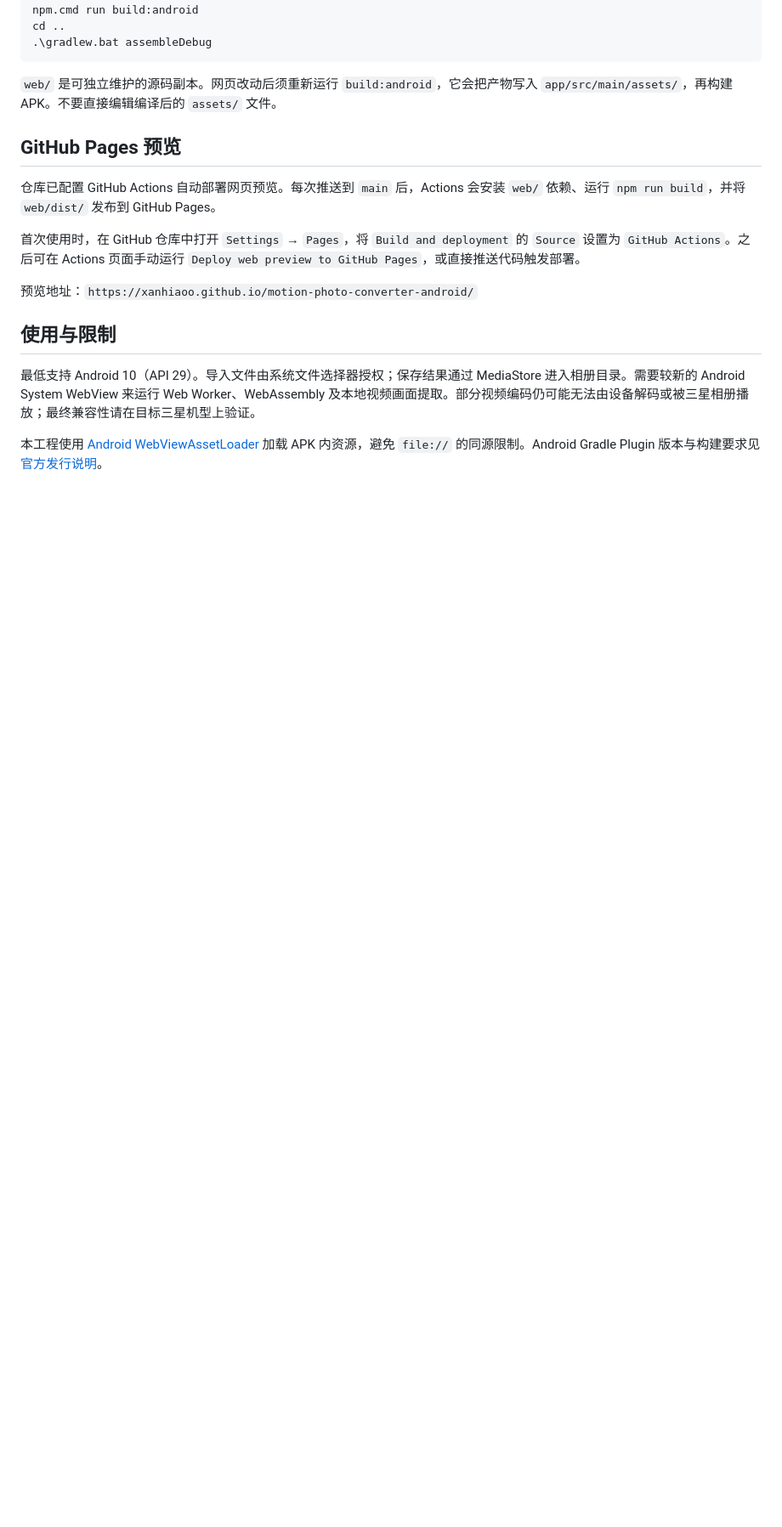
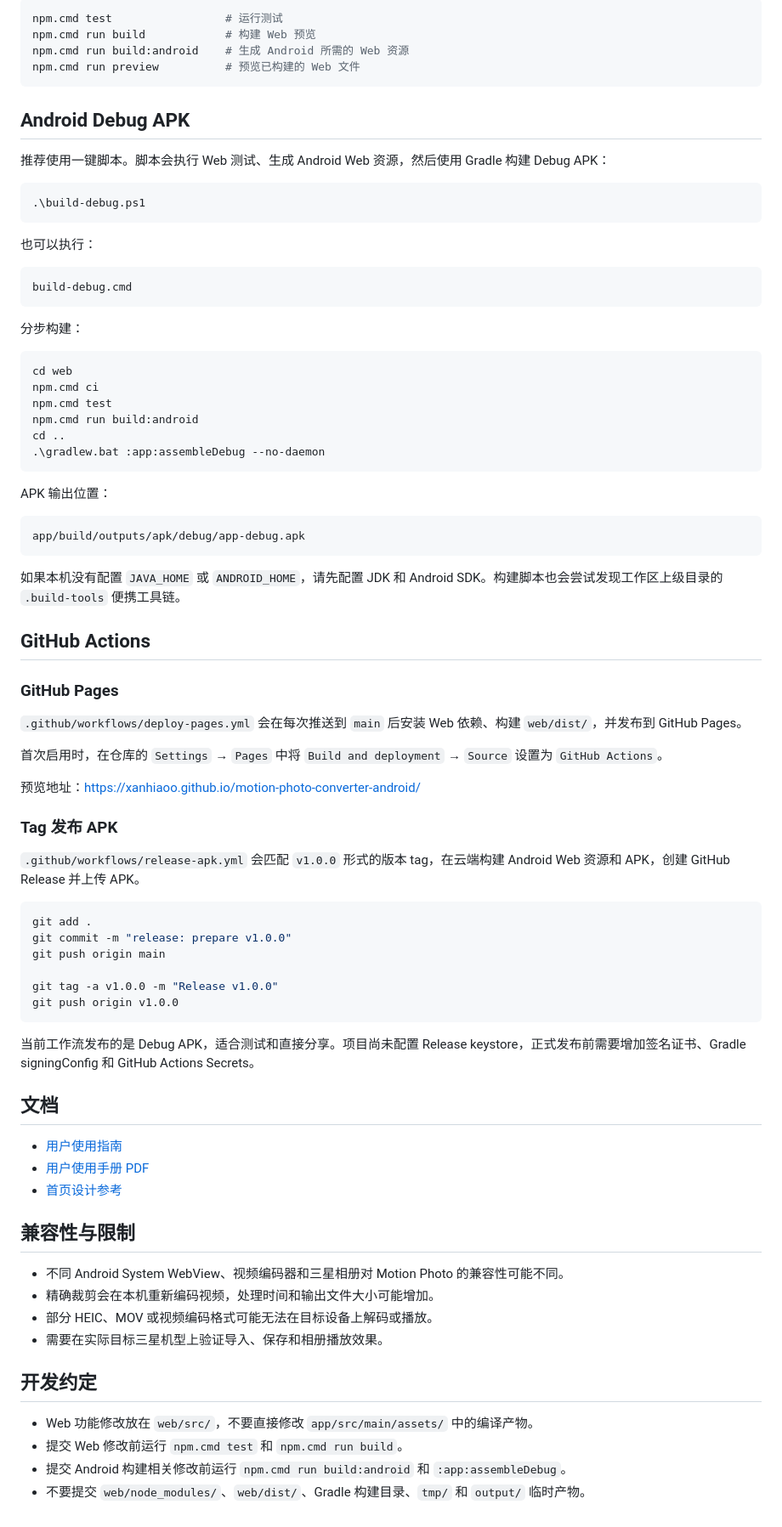
Before and after one commit to XanHiaoo/motion-photo-converter-android, a Markdown page: README.md, the part around one of its changes. Shown at 85% size. Drawn GitHub-style; blank space fills up the shorter version.

Commit message:
docs: rewrite developer README

````diff
--- a/README.md
+++ b/README.md
@@ -27,20 +77,84 @@ npm.cmd ci
+```powershell
+npm.cmd test                 # 运行测试
+npm.cmd run build            # 构建 Web 预览
+npm.cmd run build:android    # 生成 Android 所需的 Web 资源
+npm.cmd run preview          # 预览已构建的 Web 文件
+```
+
+## Android Debug APK
+
+推荐使用一键脚本。脚本会执行 Web 测试、生成 Android Web 资源，然后使用 Gradle 构建 Debug APK：
+
+```powershell
+.\build-debug.ps1
+```
+
+也可以执行：
+
+```cmd
+build-debug.cmd
+```
+
+分步构建：
+
+```powershell
+cd web
+npm.cmd ci
+npm.cmd test
 npm.cmd run build:android
 cd ..
-.\gradlew.bat assembleDebug
+.\gradlew.bat :app:assembleDebug --no-daemon
 ```
 
-`web/` 是可独立维护的源码副本。网页改动后须重新运行 `build:android`，它会把产物写入 `app/src/main/assets/`，再构建 APK。不要直接编辑编译后的 `assets/` 文件。
+APK 输出位置：
 
-## GitHub Pages 预览
+```text
+app/build/outputs/apk/debug/app-debug.apk
+```
 
-仓库已配置 GitHub Actions 自动部署网页预览。每次推送到 `main` 后，Actions 会安装 `web/` 依赖、运行 `npm run build`，并将 `web/dist/` 发布到 GitHub Pages。
+如果本机没有配置 `JAVA_HOME` 或 `ANDROID_HOME`，请先配置 JDK 和 Android SDK。构建脚本也会尝试发现工作区上级目录的 `.build-tools` 便携工具链。
 
-首次使用时，在 GitHub 仓库中打开 `Settings` → `Pages`，将 `Build and deployment` 的 `Source` 设置为 `GitHub Actions`。之后可在 Actions 页面手动运行 `Deploy web preview to GitHub Pages`，或直接推送代码触发部署。
+## GitHub Actions
 
-预览地址：`https://xanhiaoo.github.io/motion-photo-converter-android/`
+### GitHub Pages
 
-## 使用与限制
+`.github/workflows/deploy-pages.yml` 会在每次推送到 `main` 后安装 Web 依赖、构建 `web/dist/`，并发布到 GitHub Pages。
 
-最低支持 Android 10（API 29）。导入文件由系统文件选择器授权；保存结果通过 MediaStore 进入相册目录。需要较新的 Android System WebView 来运行 Web Worker、WebAssembly 及本地视频画面提取。部分视频编码仍可能无法由设备解码或被三星相册播放；最终兼容性请在目标三星机型上验证。
+首次启用时，在仓库的 `Settings` → `Pages` 中将 `Build and deployment` → `Source` 设置为 `GitHub Actions`。
 
-本工程使用 [Android WebViewAssetLoader](https://developer.android.com/develop/ui/views/layout/webapps/load-local-content) 加载 APK 内资源，避免 `file://` 的同源限制。Android Gradle Plugin 版本与构建要求见[官方发行说明](https://developer.android.com/build/releases/agp-8-13-0-release-notes)。
+预览地址：<https://xanhiaoo.github.io/motion-photo-converter-android/>
+
+### Tag 发布 APK
+
+`.github/workflows/release-apk.yml` 会匹配 `v1.0.0` 形式的版本 tag，在云端构建 Android Web 资源和 APK，创建 GitHub Release 并上传 APK。
+
+```powershell
+git add .
+git commit -m "release: prepare v1.0.0"
+git push origin main
+
+git tag -a v1.0.0 -m "Release v1.0.0"
+git push origin v1.0.0
+```
+
+当前工作流发布的是 Debug APK，适合测试和直接分享。项目尚未配置 Release keystore，正式发布前需要增加签名证书、Gradle signingConfig 和 GitHub Actions Secrets。
+
+## 文档
+
+- [用户使用指南](docs/USER_GUIDE.md)
+- [用户使用手册 PDF](docs/motion-photo-converter-user-guide.pdf)
+- [首页设计参考](docs/design/home-style-references.html)
+
+## 兼容性与限制
+
+- 不同 Android System WebView、视频编码器和三星相册对 Motion Photo 的兼容性可能不同。
+- 精确裁剪会在本机重新编码视频，处理时间和输出文件大小可能增加。
+- 部分 HEIC、MOV 或视频编码格式可能无法在目标设备上解码或播放。
+- 需要在实际目标三星机型上验证导入、保存和相册播放效果。
+
+## 开发约定
+
+- Web 功能修改放在 `web/src/`，不要直接修改 `app/src/main/assets/` 中的编译产物。
+- 提交 Web 修改前运行 `npm.cmd test` 和 `npm.cmd run build`。
+- 提交 Android 构建相关修改前运行 `npm.cmd run build:android` 和 `:app:assembleDebug`。
+- 不要提交 `web/node_modules/`、`web/dist/`、Gradle 构建目录、`tmp/` 和 `output/` 临时产物。
````
Also changed, not shown: other parts of README.md (+62 -12 lines).
